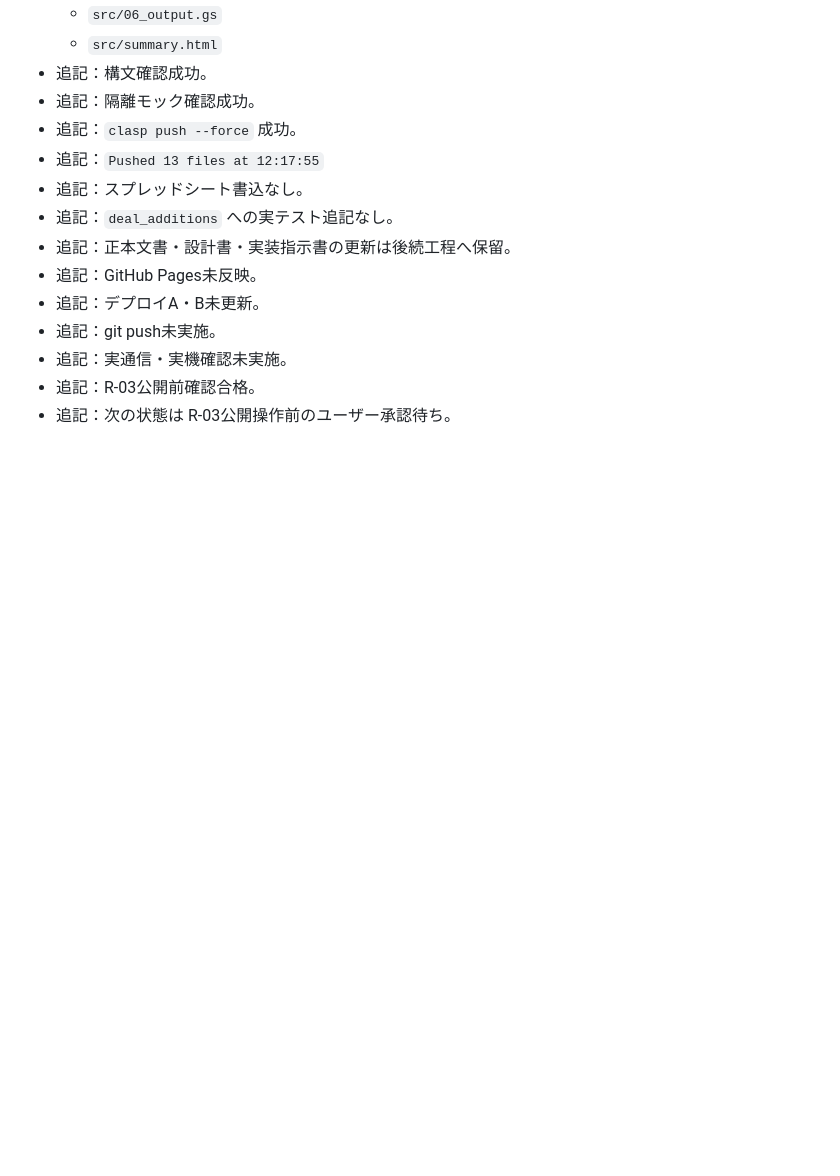
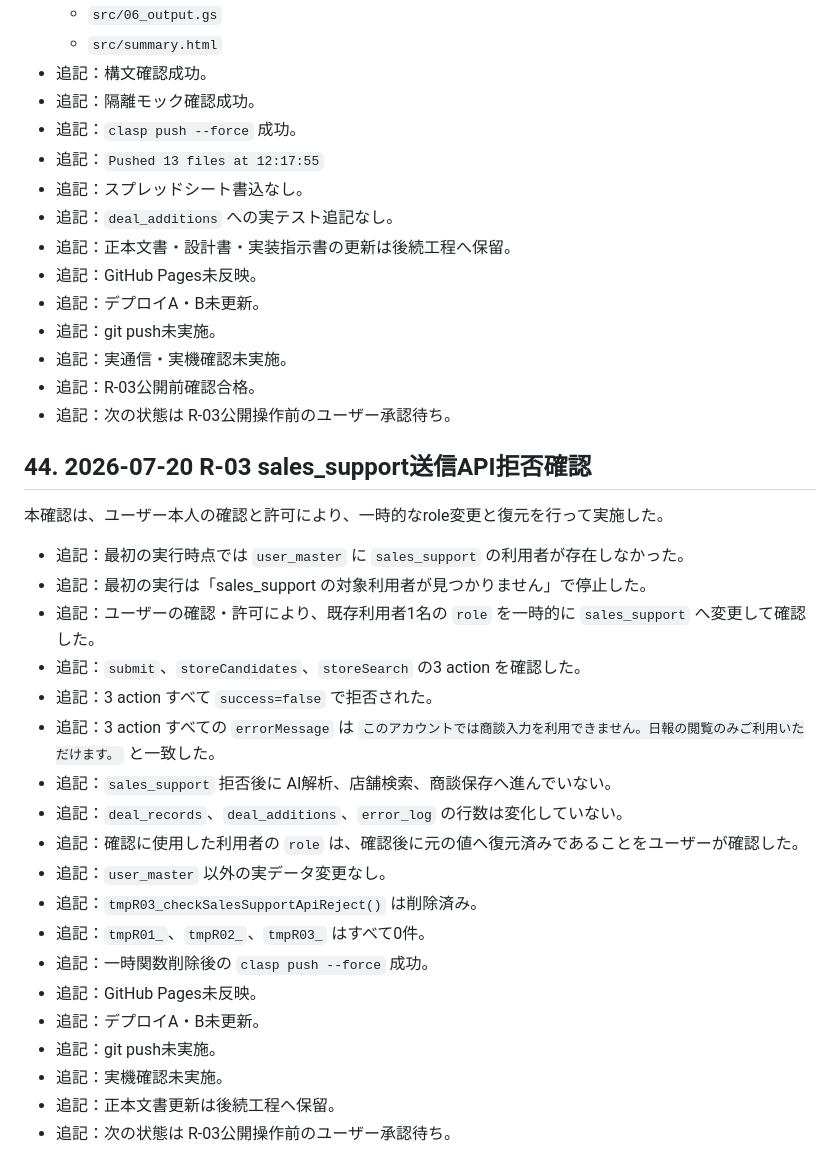
Before and after one commit to xxxinakenxxx-hash/external-voice-poc, a Markdown page: tasks/TASK_CURRENT.md, the part around the change. Drawn GitHub-style; blank space fills up the shorter version.

Commit message:
Record R-03 sales support API rejection check

```diff
--- a/tasks/TASK_CURRENT.md
+++ b/tasks/TASK_CURRENT.md
@@ -784,3 +784,27 @@ claudeはプロジェクト内でチャット連携を持たないため、本
 - 追記：実通信・実機確認未実施。
 - 追記：R-03公開前確認合格。
 - 追記：次の状態は R-03公開操作前のユーザー承認待ち。
+
+## 44. 2026-07-20 R-03 sales_support送信API拒否確認
+
+本確認は、ユーザー本人の確認と許可により、一時的なrole変更と復元を行って実施した。
+
+- 追記：最初の実行時点では `user_master` に `sales_support` の利用者が存在しなかった。
+- 追記：最初の実行は「sales_support の対象利用者が見つかりません」で停止した。
+- 追記：ユーザーの確認・許可により、既存利用者1名の `role` を一時的に `sales_support` へ変更して確認した。
+- 追記：`submit`、`storeCandidates`、`storeSearch` の3 action を確認した。
+- 追記：3 action すべて `success=false` で拒否された。
+- 追記：3 action すべての `errorMessage` は `このアカウントでは商談入力を利用できません。日報の閲覧のみご利用いただけます。` と一致した。
+- 追記：`sales_support` 拒否後に AI解析、店舗検索、商談保存へ進んでいない。
+- 追記：`deal_records`、`deal_additions`、`error_log` の行数は変化していない。
+- 追記：確認に使用した利用者の `role` は、確認後に元の値へ復元済みであることをユーザーが確認した。
+- 追記：`user_master` 以外の実データ変更なし。
+- 追記：`tmpR03_checkSalesSupportApiReject()` は削除済み。
+- 追記：`tmpR01_`、`tmpR02_`、`tmpR03_` はすべて0件。
+- 追記：一時関数削除後の `clasp push --force` 成功。
+- 追記：GitHub Pages未反映。
+- 追記：デプロイA・B未更新。
+- 追記：git push未実施。
+- 追記：実機確認未実施。
+- 追記：正本文書更新は後続工程へ保留。
+- 追記：次の状態は R-03公開操作前のユーザー承認待ち。
```
